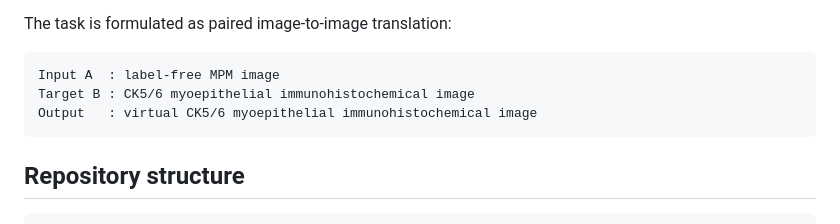
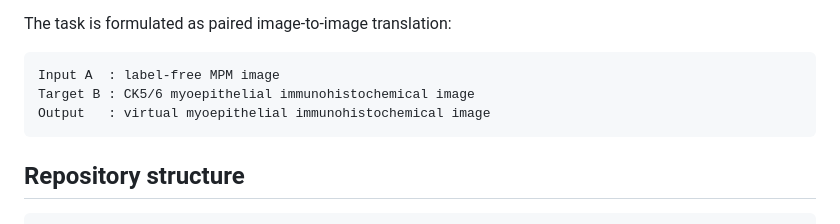
Before and after one commit to xiaoperfect/MPM2Myoepithelial-Immunostaining, a Markdown page: readme.md, the part around the change. Rendered like a GitHub page.

````diff
--- a/readme.md
+++ b/readme.md
@@ -13,7 +13,7 @@ The task is formulated as paired image-to-image translation:
 ```text
 Input A  : label-free MPM image
 Target B : CK5/6 myoepithelial immunohistochemical image
-Output   : virtual CK5/6 myoepithelial immunohistochemical image
+Output   : virtual myoepithelial immunohistochemical image
 ```
 
 ## Repository structure
````
